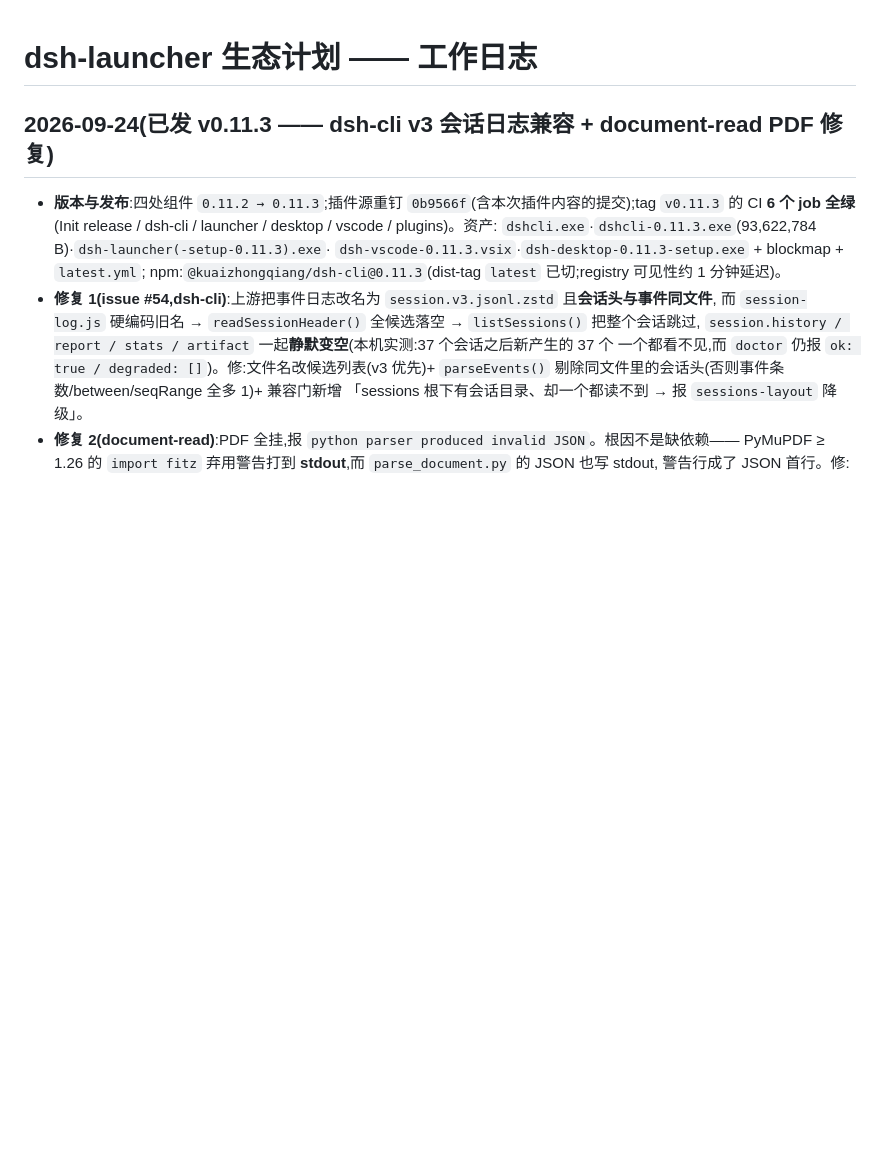
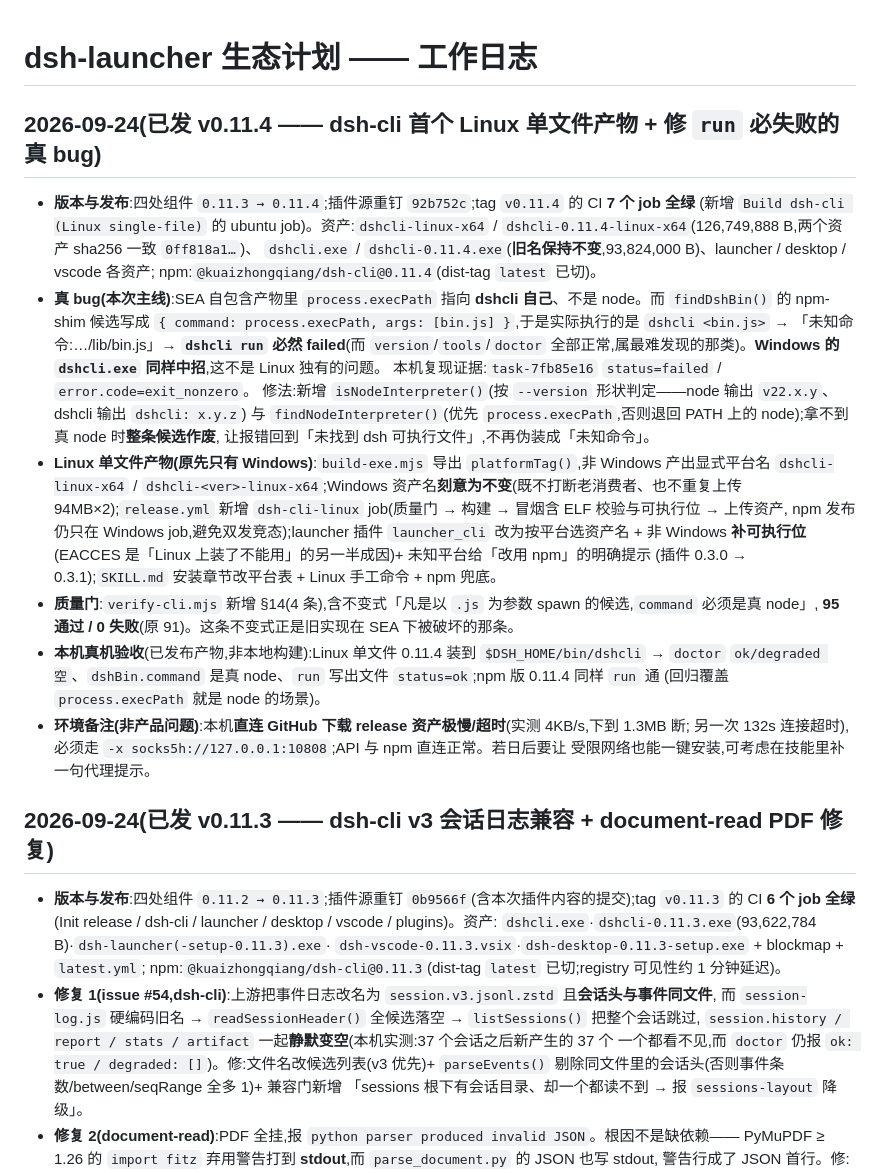
Before and after one commit to kuaizhongqiang/dsh-ecosystem, a Markdown page: docs/WORKLOG.md, the part around the change. Rendered like a GitHub page; blank space fills up the shorter version.

Commit message:
docs(worklog): 记 v0.11.4（dsh-cli 首个 Linux 单文件产物 + 修 SEA 下 process.execPath 不是 node 导致 run 必失败、CI 7 job 全绿、本机双侧验收）

```diff
--- a/docs/WORKLOG.md
+++ b/docs/WORKLOG.md
@@ -1,4 +1,34 @@
 # dsh-launcher 生态计划 —— 工作日志
+
+## 2026-09-24(已发 v0.11.4 —— dsh-cli 首个 Linux 单文件产物 + 修 `run` 必失败的真 bug)
+
+- **版本与发布**:四处组件 `0.11.3 → 0.11.4`;插件源重钉 `92b752c`;tag `v0.11.4` 的 CI **7 个 job 全绿**
+  (新增 `Build dsh-cli (Linux single-file)` 的 ubuntu job)。资产:`dshcli-linux-x64` /
+  `dshcli-0.11.4-linux-x64`(126,749,888 B,两个资产 sha256 一致 `0ff818a1…`)、
+  `dshcli.exe` / `dshcli-0.11.4.exe`(**旧名保持不变**,93,824,000 B)、launcher / desktop / vscode 各资产;
+  npm:`@kuaizhongqiang/dsh-cli@0.11.4`(dist-tag `latest` 已切)。
+- **真 bug(本次主线)**:SEA 自包含产物里 `process.execPath` 指向 **dshcli 自己**、不是 node。而
+  `findDshBin()` 的 npm-shim 候选写成 `{ command: process.execPath, args: [bin.js] }`,于是实际执行的是
+  `dshcli <bin.js>` → 「未知命令:…/lib/bin.js」→ **`dshcli run` 必然 failed**(而 `version`/`tools`/`doctor`
+  全部正常,属最难发现的那类)。**Windows 的 `dshcli.exe` 同样中招**,这不是 Linux 独有的问题。
+  本机复现证据:`task-7fb85e16` `status=failed` / `error.code=exit_nonzero`。
+  修法:新增 `isNodeInterpreter()`(按 `--version` 形状判定——node 输出 `v22.x.y`、dshcli 输出 `dshcli: x.y.z`)
+  与 `findNodeInterpreter()`(优先 `process.execPath`,否则退回 PATH 上的 node);拿不到真 node 时**整条候选作废**,
+  让报错回到「未找到 dsh 可执行文件」,不再伪装成「未知命令」。
+- **Linux 单文件产物(原先只有 Windows)**:`build-exe.mjs` 导出 `platformTag()`,非 Windows 产出显式平台名
+  `dshcli-linux-x64` / `dshcli-<ver>-linux-x64`;Windows 资产名**刻意为不变**(既不打断老消费者、也不重复上传
+  94MB×2);`release.yml` 新增 `dsh-cli-linux` job(质量门 → 构建 → 冒烟含 ELF 校验与可执行位 → 上传资产,
+  npm 发布仍只在 Windows job,避免双发竞态);launcher 插件 `launcher_cli` 改为按平台选资产名 + 非 Windows
+  **补可执行位**(EACCES 是「Linux 上装了不能用」的另一半成因)+ 未知平台给「改用 npm」的明确提示
+  (插件 0.3.0 → 0.3.1);`SKILL.md` 安装章节改平台表 + Linux 手工命令 + npm 兜底。
+- **质量门**:`verify-cli.mjs` 新增 §14(4 条),含不变式「凡是以 `.js` 为参数 spawn 的候选,`command` 必须是真 node」,
+  **95 通过 / 0 失败**(原 91)。这条不变式正是旧实现在 SEA 下被破坏的那条。
+- **本机真机验收**(已发布产物,非本地构建):Linux 单文件 0.11.4 装到 `$DSH_HOME/bin/dshcli` → `doctor`
+  `ok/degraded 空`、`dshBin.command` 是真 node、`run` 写出文件 `status=ok`;npm 版 0.11.4 同样 `run` 通
+  (回归覆盖 `process.execPath` 就是 node 的场景)。
+- **环境备注(非产品问题)**:本机**直连 GitHub 下载 release 资产极慢/超时**(实测 4KB/s,下到 1.3MB 断;
+  另一次 132s 连接超时),必须走 `-x socks5h://127.0.0.1:10808`;API 与 npm 直连正常。若日后要让
+  受限网络也能一键安装,可考虑在技能里补一句代理提示。
 
 ## 2026-09-24(已发 v0.11.3 —— dsh-cli v3 会话日志兼容 + document-read PDF 修复)
 
```
